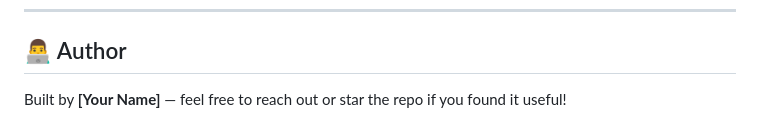
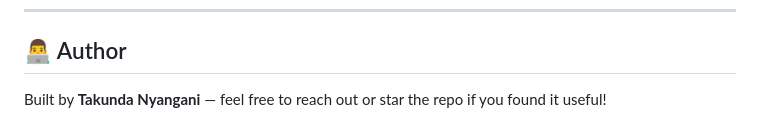
Before and after one commit to takundanyangani/event_media_hub, a Markdown page: event_media_hub/README.md, the part around the change. Rendered like a GitHub page.

```diff
--- a/event_media_hub/README.md
+++ b/event_media_hub/README.md
@@ -156,4 +156,4 @@ This project is licensed under the MIT License.
 
 ## 👨‍💻 Author
 
-Built by **[Your Name]** — feel free to reach out or star the repo if you found it useful!
+Built by **Takunda Nyangani** — feel free to reach out or star the repo if you found it useful!
```
